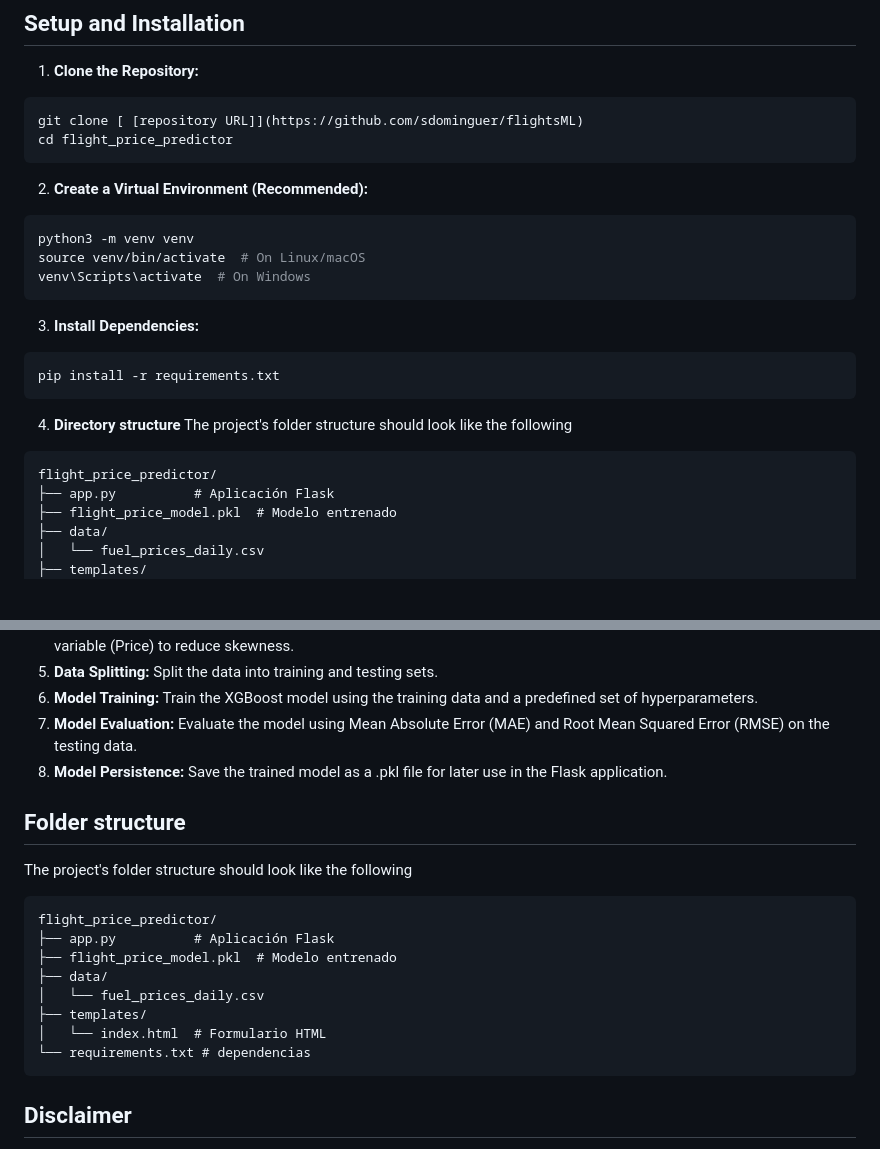
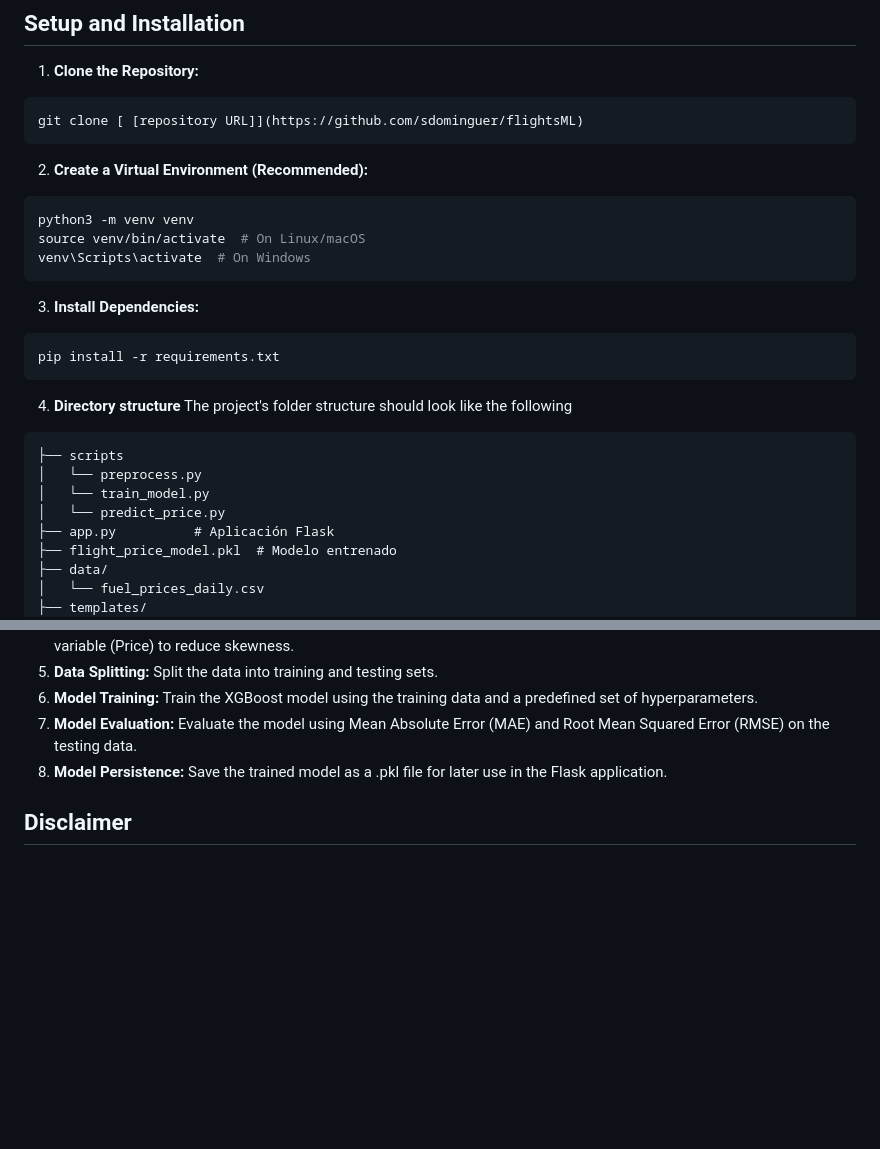
Before and after one commit to sdominguer/flightsML, a Markdown page: README.md, 2 parts joined by grey strips. GitHub-like rendering; blank space fills up the shorter version.

````diff
--- a/README.md
+++ b/README.md
@@ -38,7 +38,6 @@ The application relies on the following data sources:
 
 ```bash
 git clone [ [repository URL]](https://github.com/sdominguer/flightsML)
-cd flight_price_predictor
 ```
 
 2.  **Create a Virtual Environment (Recommended):**
@@ -59,7 +58,10 @@ pip install -r requirements.txt
 The project's folder structure should look like the following
 
 ```
-flight_price_predictor/
+├── scripts
+│   └── preprocess.py
+│   └── train_model.py
+│   └── predict_price.py
 ├── app.py          # Aplicación Flask
 ├── flight_price_model.pkl  # Modelo entrenado
 ├── data/
@@ -119,21 +121,6 @@ The data preprocessing and model training are performed in the `train_model.py`
 7.  **Model Evaluation:** Evaluate the model using Mean Absolute Error (MAE) and Root Mean Squared Error (RMSE) on the testing data.
 8.  **Model Persistence:** Save the trained model as a .pkl file for later use in the Flask application.
 
-## Folder structure
-
-The project's folder structure should look like the following
-
-```
-flight_price_predictor/
-├── app.py          # Aplicación Flask
-├── flight_price_model.pkl  # Modelo entrenado
-├── data/
-│   └── fuel_prices_daily.csv
-├── templates/
-│   └── index.html  # Formulario HTML
-└── requirements.txt # dependencias
-```
-
 ## Disclaimer
 
 *   The accuracy of the predictions depends on the quality and representativeness of the data used to train the model.
````
